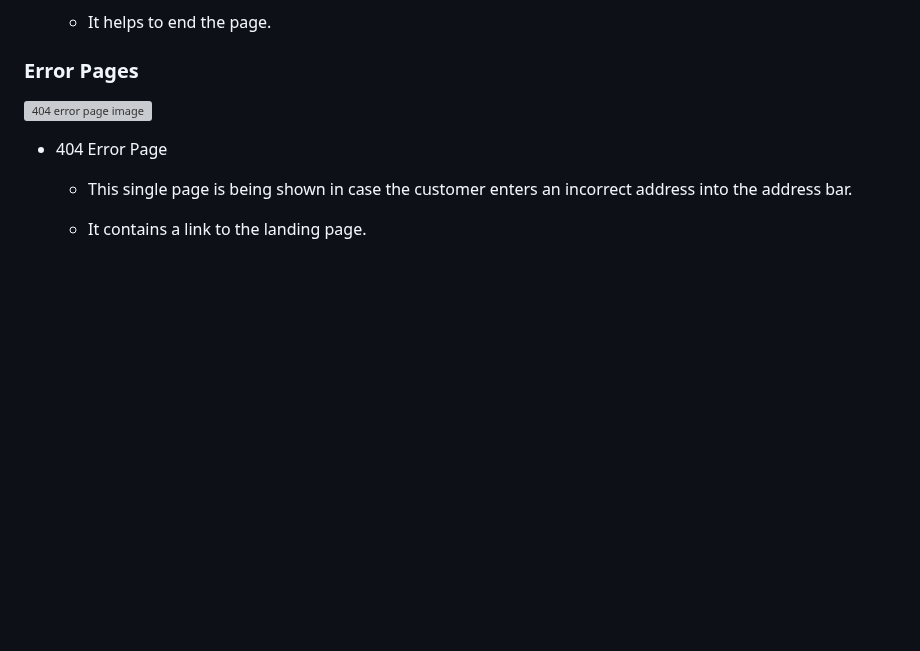
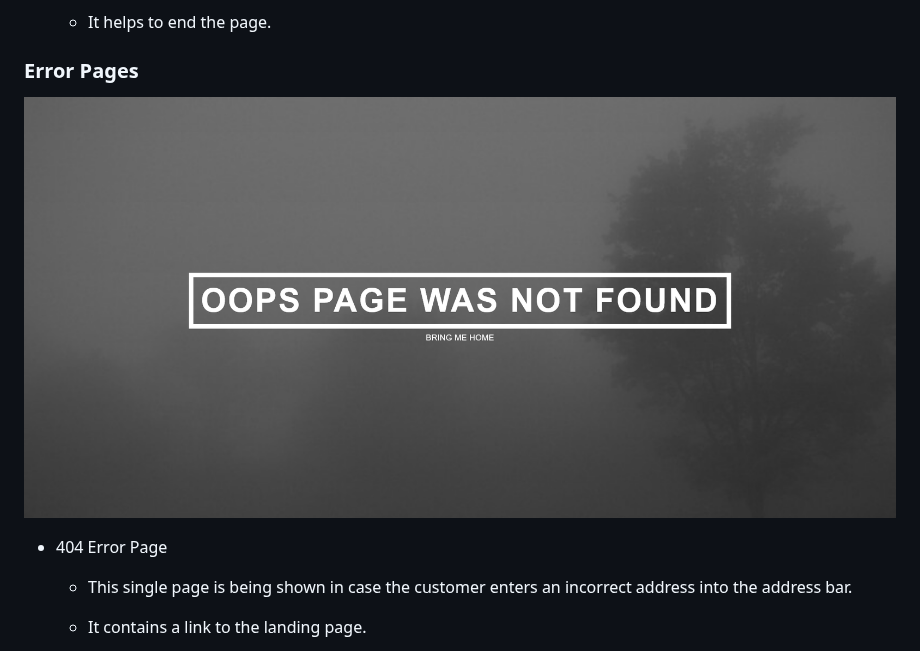
Before and after one commit to itjosephk2/Joseph-Keane-Piano-Portfolio, a Markdown page: README.md, the part around the change. GitHub-like rendering; blank space fills up the shorter version; grey boxes are pictures that could not be loaded.

```diff
--- a/README.md
+++ b/README.md
@@ -223,7 +223,7 @@ Wire frames were drawn by hand to form a rough structural shape of the site and
     - It helps to end the page.
 
 ### Error Pages
-![404 error page image](assets/readme-files/404.png)
+![404 error page image](assets/readme-files/desktop-404.png)
 
 *  404 Error Page
 
```
